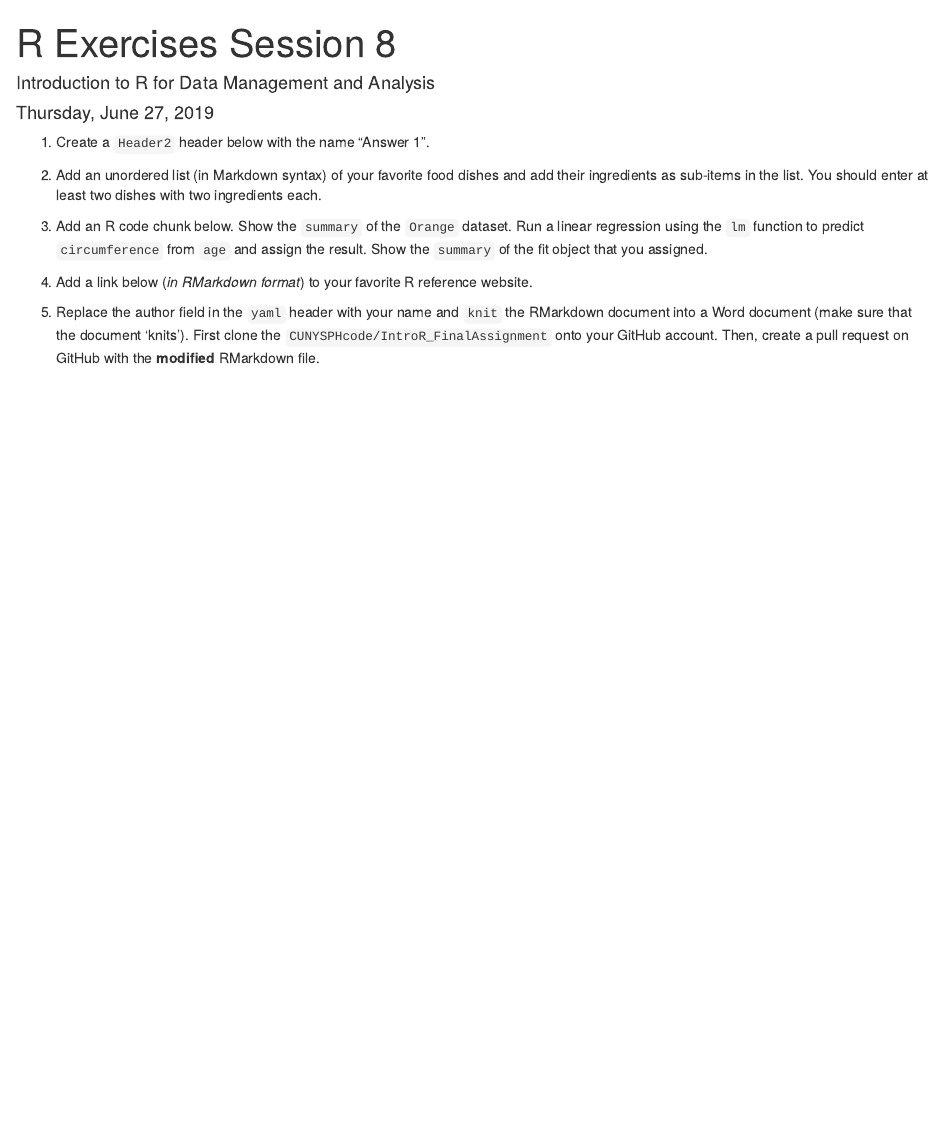
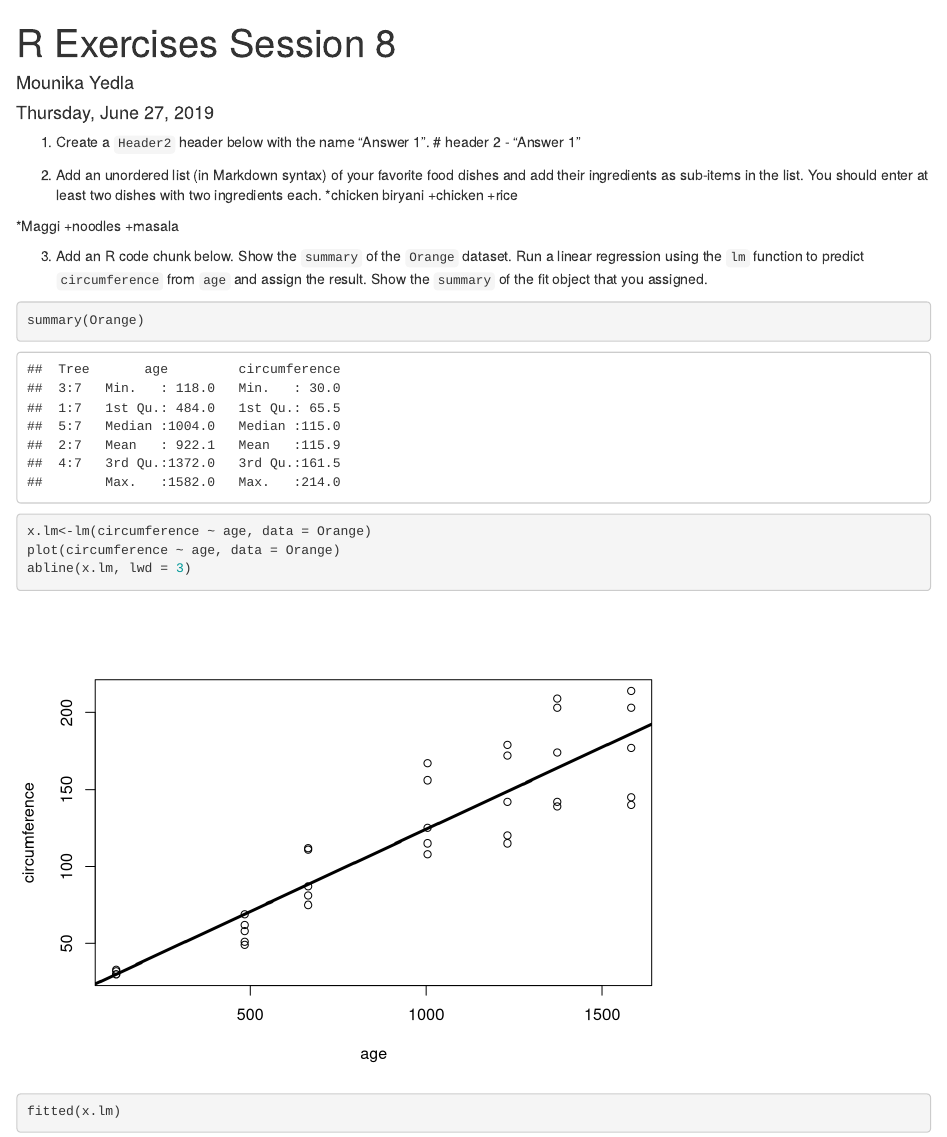
Before and after one commit to ymrgithub/IntroR_FinalAssignment, an R Markdown document (R_Exercises8.Rmd): the page in a window 1100 px wide, from its top. Rendered offline with R 4.5, knitr and Pandoc, with nearby package versions; drawn as R Markdown's standard HTML page in place of the format the file asks for.

Commit message:
Update R Exercise 8

````diff
--- a/R_Exercises8.Rmd
+++ b/R_Exercises8.Rmd
@@ -1,6 +1,6 @@
 ---
 title: "R Exercises Session 8"
-author: "Introduction to R for Data Management and Analysis"
+author: "Mounika Yedla"
 date: "Thursday, June 27, 2019"
 output: word_document
 ---
@@ -10,13 +10,25 @@ knitr::opts_chunk$set(echo = TRUE)
 ```
 
 1. Create a `Header2` header below with the name "Answer 1".
-
+# header 2 - "Answer 1"
 
 2. Add an unordered list (in Markdown syntax) of your favorite food dishes and
 add their ingredients as sub-items in the list. You should enter at least two
 dishes with two ingredients each.
+*chicken biryani
+          +chicken
+          +rice
 
+*Maggi
+    +noodles
+    +masala
 
 3. Add an R code chunk below. Show the `summary` of the `Orange` dataset. Run a
 linear regression using the `lm` function to predict `circumference` from `age`
 and assign the result. Show the `summary` of the fit object that you assigned.
+```{r}
+summary(Orange)
+x.lm<-lm(circumference ~ age, data = Orange)
+plot(circumference ~ age, data = Orange)
+abline(x.lm, lwd = 3)
+fitted(x.lm)
````
Also changed, not shown: R_Exercises8.Rmd (3 more changed lines).
